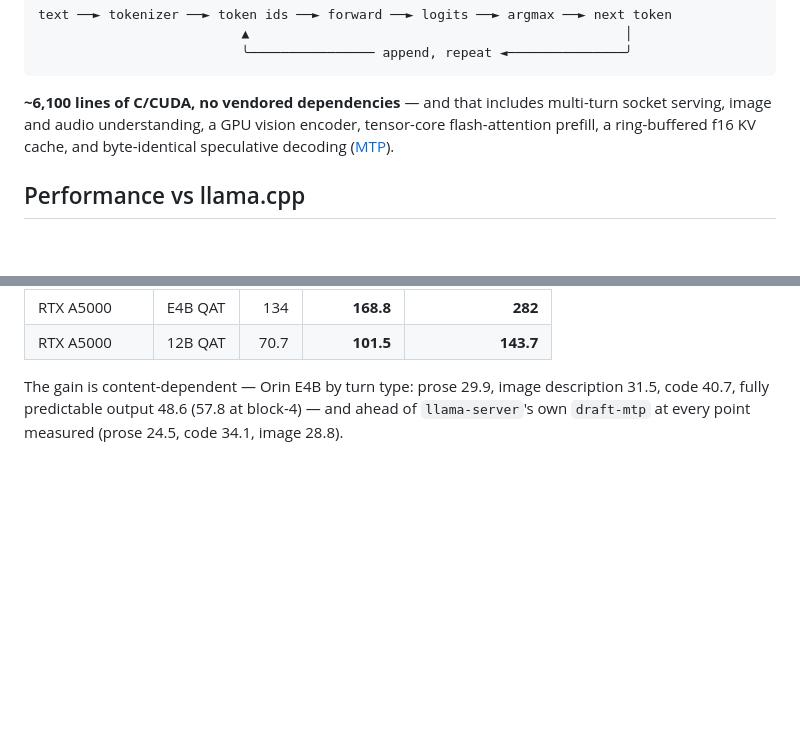
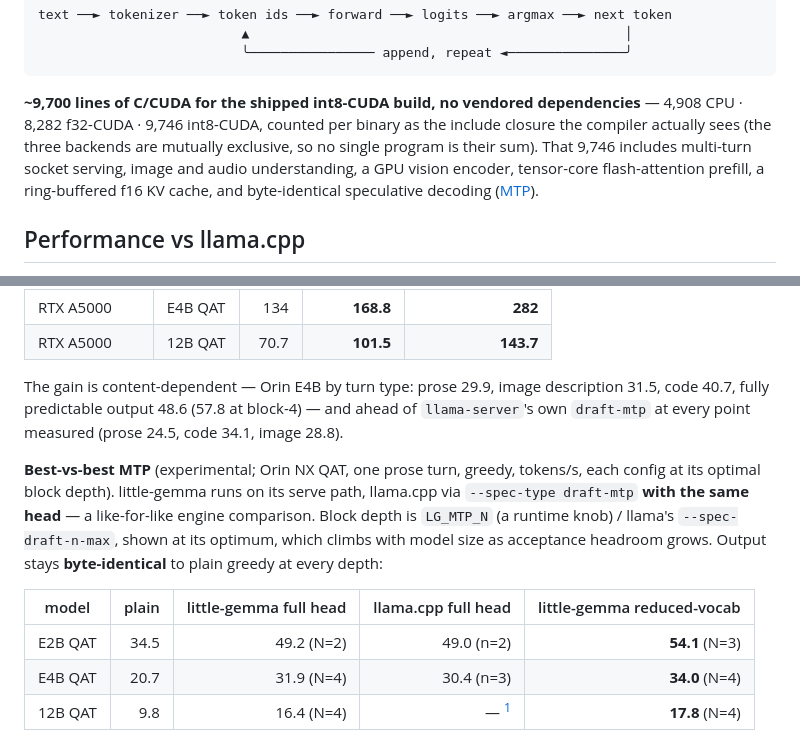
Before and after one commit to cortexist/little-gemma, a Markdown page: README.md, 2 parts joined by grey strips. GitHub-like rendering; blank space fills up the shorter version.

````diff
--- a/README.md
+++ b/README.md
@@ -12,10 +12,13 @@ text ──► tokenizer ──► token ids ──► forward ──► logits
                           ╰──────────────── append, repeat ◄───────────────╯
 ```
 
-**~6,100 lines of C/CUDA, no vendored dependencies** — and that includes
-multi-turn socket serving, image and audio understanding, a GPU vision
-encoder, tensor-core flash-attention prefill, a ring-buffered f16 KV cache,
-and byte-identical speculative decoding ([MTP](docs/mtp.md)).
+**~9,700 lines of C/CUDA for the shipped int8-CUDA build, no vendored
+dependencies** — 4,908 CPU · 8,282 f32-CUDA · 9,746 int8-CUDA, counted per
+binary as the include closure the compiler actually sees (the three backends
+are mutually exclusive, so no single program is their sum). That 9,746
+includes multi-turn socket serving, image and audio understanding, a GPU
+vision encoder, tensor-core flash-attention prefill, a ring-buffered f16 KV
+cache, and byte-identical speculative decoding ([MTP](docs/mtp.md)).
 
 ## Performance vs llama.cpp
 
@@ -40,3 +43,17 @@ description 31.5, code 40.7, fully predictable output 48.6 (57.8 at
 block-4) — and ahead of `llama-server`'s own `draft-mtp` at every point
 measured (prose 24.5, code 34.1, image 28.8).
 
+**Best-vs-best MTP** (experimental; Orin NX QAT, one prose turn, greedy,
+tokens/s, each config at its optimal block depth). little-gemma runs on its
+serve path, llama.cpp via `--spec-type draft-mtp` **with the same head** — a
+like-for-like engine comparison. Block depth is `LG_MTP_N` (a runtime knob) /
+llama's `--spec-draft-n-max`, shown at its optimum, which climbs with model
+size as acceptance headroom grows. Output stays **byte-identical** to plain
+greedy at every depth:
+
+| model | plain | little-gemma full head | llama.cpp full head | little-gemma reduced-vocab |
+|-------|------:|-----------------------:|--------------------:|---------------------------:|
+| E2B QAT | 34.5 | 49.2 (N=2) | 49.0 (n=2) | **54.1** (N=3) |
+| E4B QAT | 20.7 | 31.9 (N=4) | 30.4 (n=3) | **34.0** (N=4) |
+| 12B QAT |  9.8 | 16.4 (N=4) | — [^12b]   | **17.8** (N=4) |
+
````
Also changed, not shown: other parts of README.md (+15 -0 lines), docs/design-notes.md (+26 -22 lines), docs/mtp-vocab-trim.md (+18 -0 lines).
